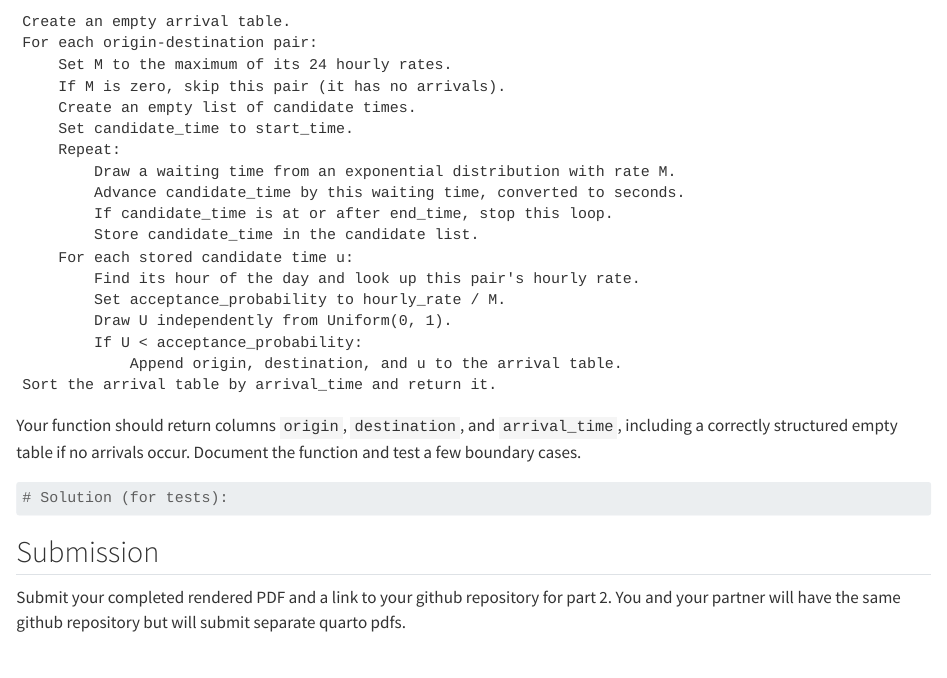
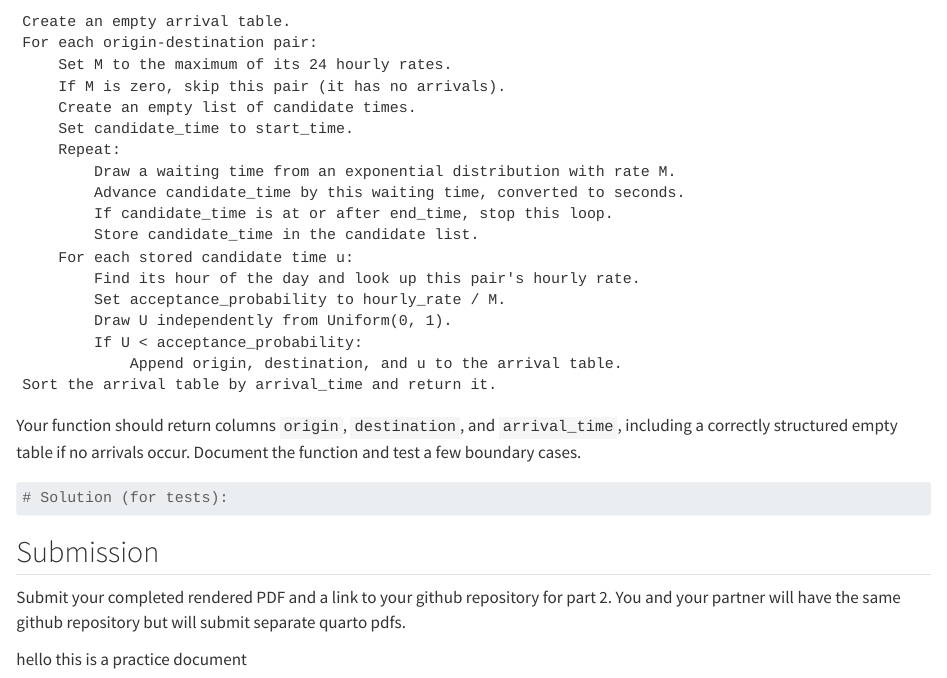
Before and after one commit to daniels07-lab/Week-11-Lab, a Quarto document (wk11lab.qmd): the page in a window 1100 px wide, from 1740 px down. Rendered offline with R 4.5, knitr and Pandoc in place of Quarto, with nearby package versions; some code elsewhere in the file could not run offline.

Commit message:
Update wk11lab.qmd

```diff
--- a/wk11lab.qmd
+++ b/wk11lab.qmd
@@ -79,3 +79,5 @@ Your function should return columns `origin`, `destination`, and `arrival_time`,
 ## Submission
 
 Submit your completed rendered PDF and a link to your github repository for part 2. You and your partner will have the same github repository but will submit separate quarto pdfs.
+
+hello this is a practice document
```
